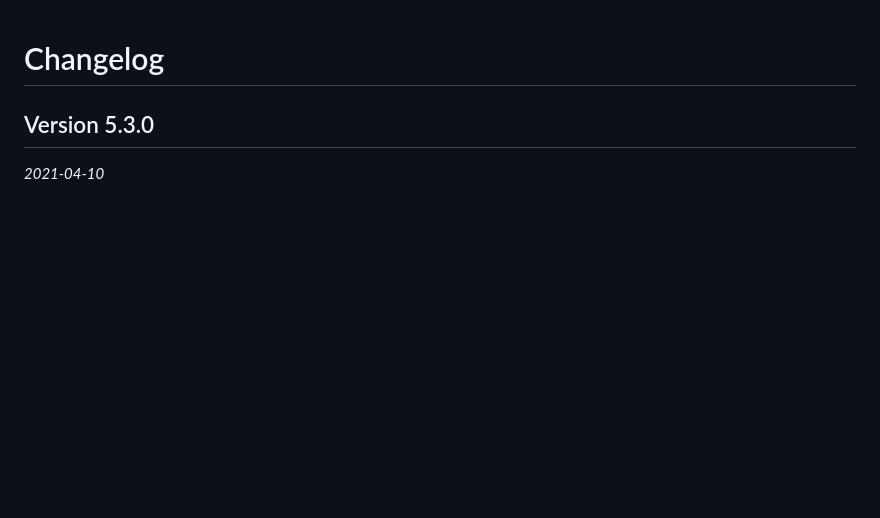
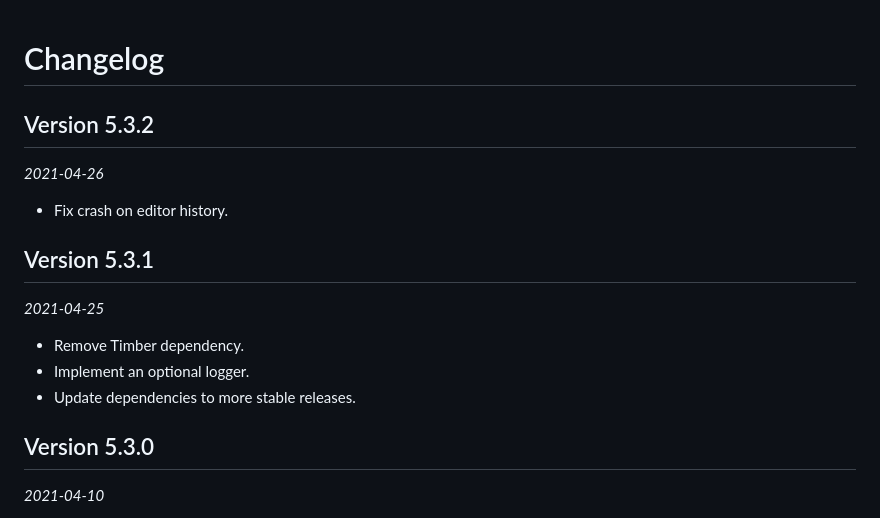
Before and after one commit to infinum/android_dbinspector, a Markdown page: CHANGELOG.md, the part around the change. GitHub-like rendering; blank space fills up the shorter version.

```diff
--- a/CHANGELOG.md
+++ b/CHANGELOG.md
@@ -1,5 +1,19 @@
 Changelog
 =========
+
+## Version 5.3.2
+
+_2021-04-26_
+
+* Fix crash on editor history.
+
+## Version 5.3.1
+
+_2021-04-25_
+
+* Remove Timber dependency.
+* Implement an optional logger.
+* Update dependencies to more stable releases.
 
 ## Version 5.3.0
 
```
Also changed, not shown: README.md (+24 -4 lines), editor.png (added), screenshots.png (deleted), 5 other files.
